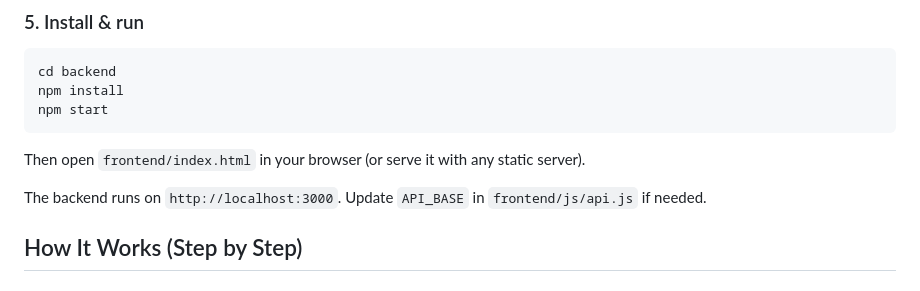
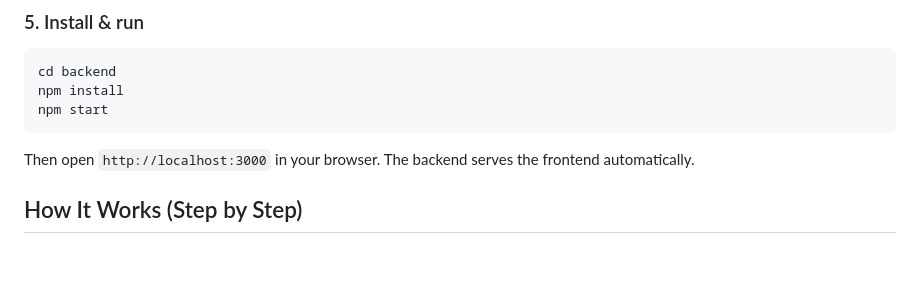
Before and after one commit to nelsonsumary/social-media-clone, a Markdown page: README.md, the part around one of its changes. Drawn GitHub-style; blank space fills up the shorter version.

````diff
--- a/README.md
+++ b/README.md
@@ -110,9 +120,7 @@ npm install
 npm start
 ```
 
-Then open `frontend/index.html` in your browser (or serve it with any static server).
-
-The backend runs on `http://localhost:3000`. Update `API_BASE` in `frontend/js/api.js` if needed.
+Then open `http://localhost:3000` in your browser. The backend serves the frontend automatically.
 
 ## How It Works (Step by Step)
 
````
Also changed, not shown: other parts of README.md (+24 -10 lines).
